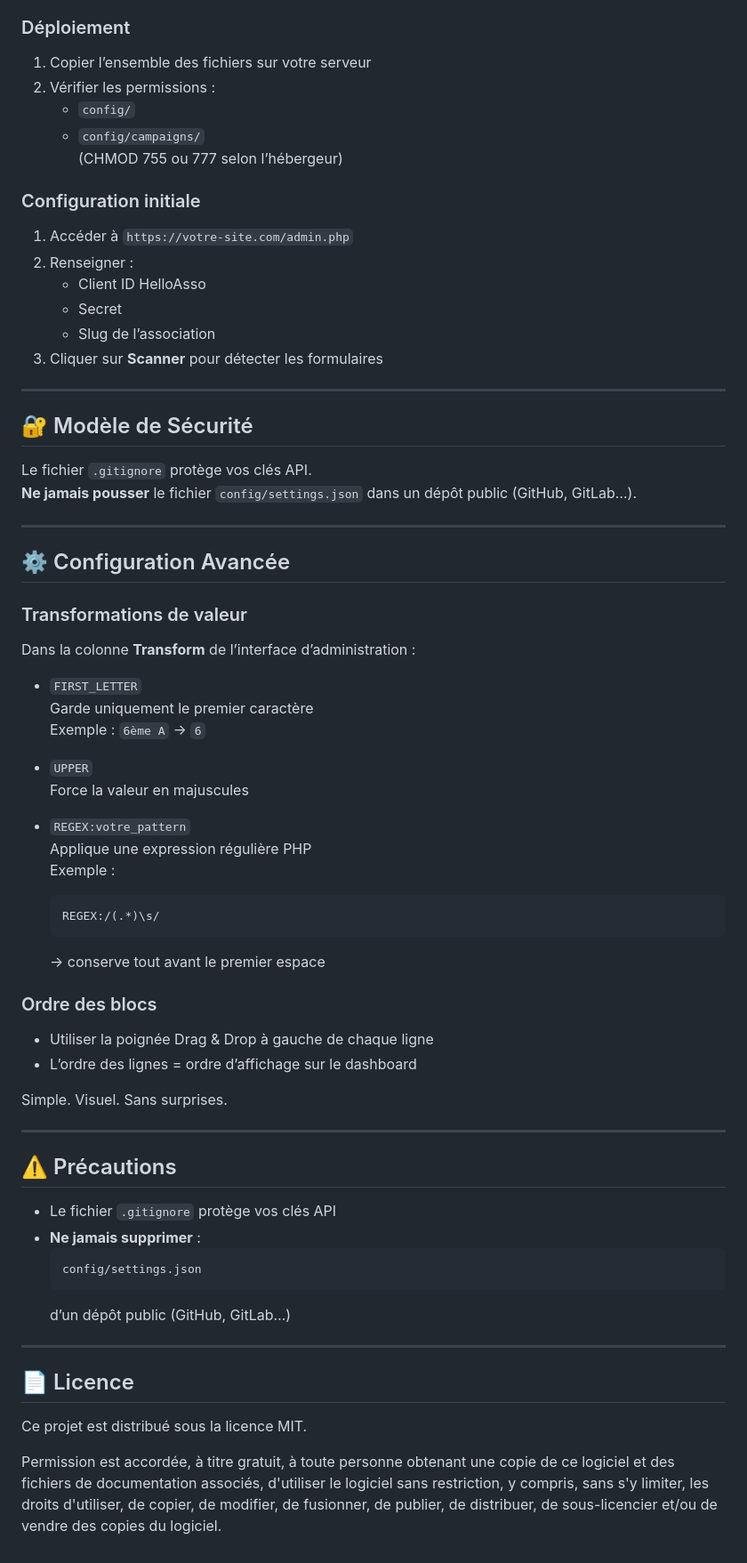
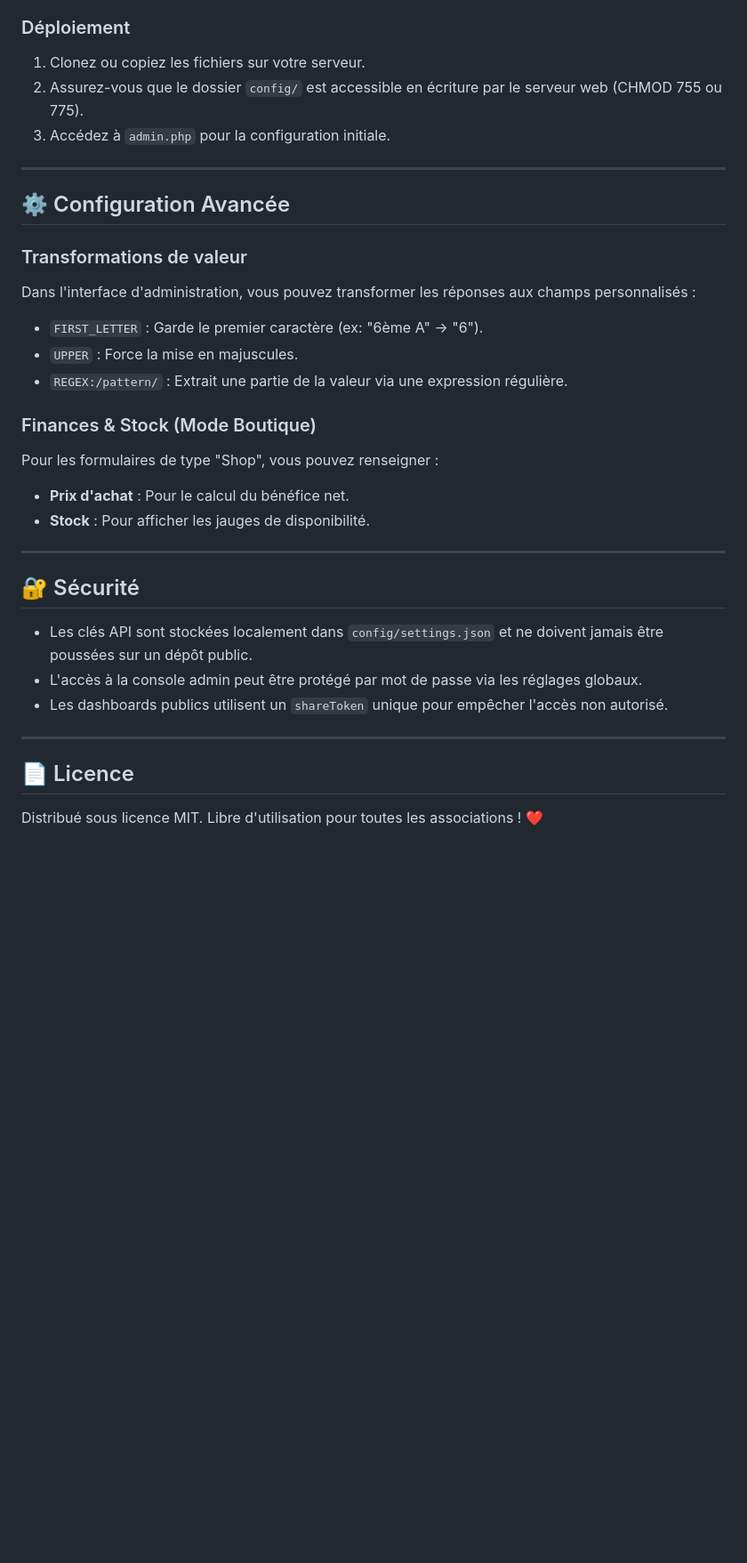
Before and after one commit to shigaepouyen/HelloBoard, a Markdown page: readme.md, the part around one of its changes. Shown at 89% size. GitHub-like rendering; blank space fills up the shorter version.

````diff
--- a/readme.md
+++ b/readme.md
@@ -39,73 +66,32 @@ Conçue spécifiquement pour les associations (APEL, clubs sportifs, etc.), elle
 
 ### Déploiement
-
-1. Copier l’ensemble des fichiers sur votre serveur
-2. Vérifier les permissions :
-   - `config/`
-   - `config/campaigns/`
-   (CHMOD 755 ou 777 selon l’hébergeur)
-
-### Configuration initiale
-
-1. Accéder à `https://votre-site.com/admin.php`
-2. Renseigner :
-   - Client ID HelloAsso
-   - Secret
-   - Slug de l’association
-3. Cliquer sur **Scanner** pour détecter les formulaires
-
----
-
-## 🔐 Modèle de Sécurité
-
-Le fichier `.gitignore` protège vos clés API.
-**Ne jamais pousser** le fichier `config/settings.json` dans un dépôt public (GitHub, GitLab…).
+1. Clonez ou copiez les fichiers sur votre serveur.
+2. Assurez-vous que le dossier `config/` est accessible en écriture par le serveur web (CHMOD 755 ou 775).
+3. Accédez à `admin.php` pour la configuration initiale.
 
 ---
 
 ## ⚙️ Configuration Avancée
 
 ### Transformations de valeur
+Dans l'interface d'administration, vous pouvez transformer les réponses aux champs personnalisés :
+- `FIRST_LETTER` : Garde le premier caractère (ex: "6ème A" -> "6").
+- `UPPER` : Force la mise en majuscules.
+- `REGEX:/pattern/` : Extrait une partie de la valeur via une expression régulière.
 
-Dans la colonne **Transform** de l’interface d’administration :
-
-- `FIRST_LETTER`
-  Garde uniquement le premier caractère
-  Exemple : `6ème A` → `6`
-
-- `UPPER`
-  Force la valeur en majuscules
-
-- `REGEX:votre_pattern`
-  Applique une expression régulière PHP
-  Exemple :
-  ```
-  REGEX:/(.*)\s/
-  ```
-  → conserve tout avant le premier espace
-
-### Ordre des blocs
-
-- Utiliser la poignée Drag & Drop à gauche de chaque ligne
-- L’ordre des lignes = ordre d’affichage sur le dashboard
-
-Simple. Visuel. Sans surprises.
+### Finances & Stock (Mode Boutique)
+Pour les formulaires de type "Shop", vous pouvez renseigner :
+- **Prix d'achat** : Pour le calcul du bénéfice net.
+- **Stock** : Pour afficher les jauges de disponibilité.
 
 ---
 
-## ⚠️ Précautions
-
-- Le fichier `.gitignore` protège vos clés API
-- **Ne jamais supprimer** :
-  ```
-  config/settings.json
-  ```
-  d’un dépôt public (GitHub, GitLab…)
+## 🔐 Sécurité
+- Les clés API sont stockées localement dans `config/settings.json` et ne doivent jamais être poussées sur un dépôt public.
+- L'accès à la console admin peut être protégé par mot de passe via les réglages globaux.
+- Les dashboards publics utilisent un `shareToken` unique pour empêcher l'accès non autorisé.
 
 ---
 
 ## 📄 Licence
-
-Ce projet est distribué sous la licence MIT.
-
-Permission est accordée, à titre gratuit, à toute personne obtenant une copie de ce logiciel et des fichiers de documentation associés, d'utiliser le logiciel sans restriction, y compris, sans s'y limiter, les droits d'utiliser, de copier, de modifier, de fusionner, de publier, de distribuer, de sous-licencier et/ou de vendre des copies du logiciel.
+Distribué sous licence MIT. Libre d'utilisation pour toutes les associations ! ❤️
````
Also changed, not shown: other parts of readme.md (+43 -16 lines).
